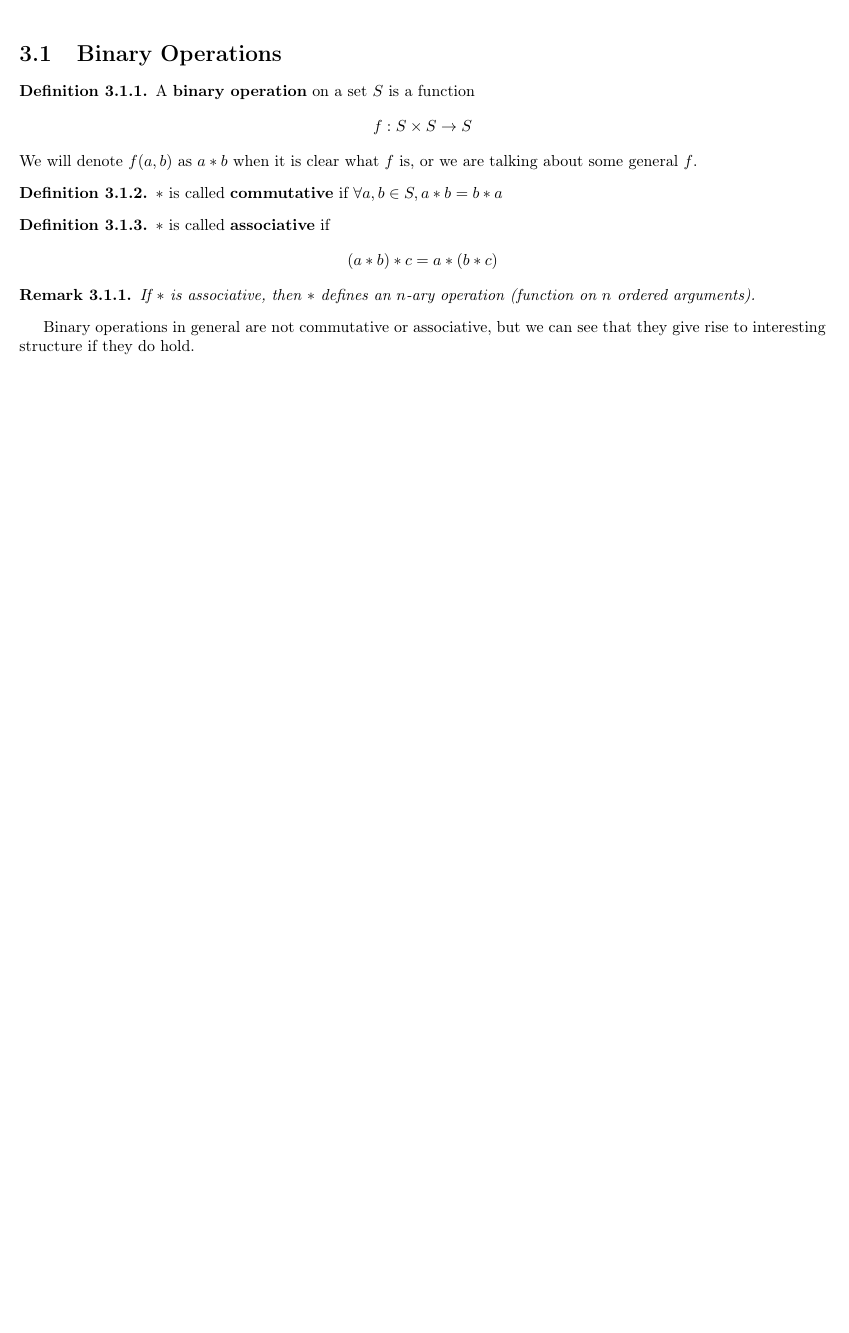
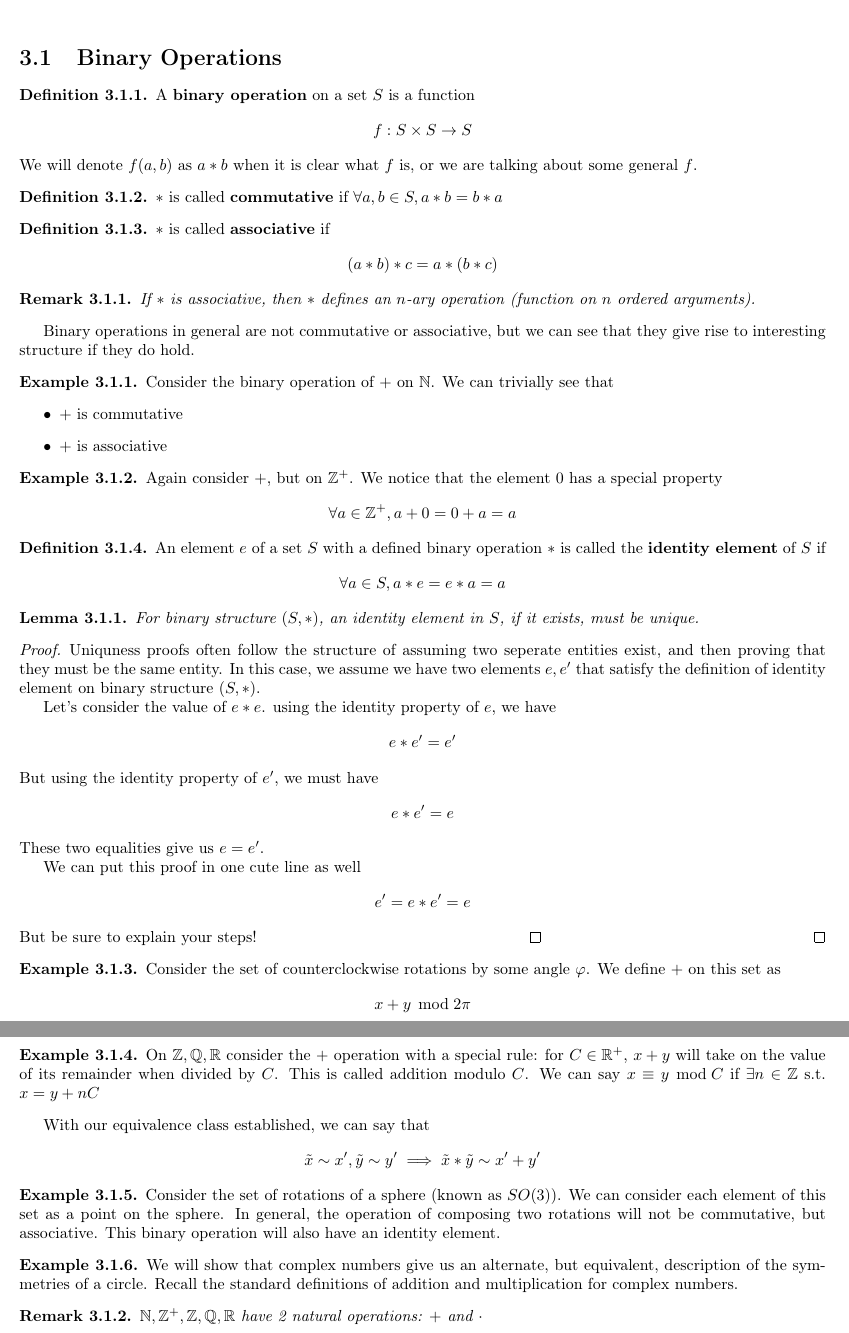
Before and after one commit to jmonga-1675/notes, a LaTeX thesis (MATH_H113/lecture_notes.tex): part of page 7 of 7 before the commit and two parts of pages 7 and 8 of 8 after it, the two joined at a grey line, cut so that both start at the same text, the shorter picture padded with empty space. The pictures show the PDF file MATH_H113/lecture_notes.pdf that the author committed with the source.

Commit message:
notes for today

```diff
--- a/MATH_H113/lecture_notes.tex
+++ b/MATH_H113/lecture_notes.tex
@@ -174,6 +174,87 @@ With a notion of functions and their properties, we can start talking about set
 
 Binary operations in general are not commutative or associative, but we can see that they give rise to interesting structure if they do hold.
 
+% I missed some things Frenkel was saying about importance of associativity
+
+\begin{example}
+    Consider the binary operation of $+$ on $\mathbb{N}$. We can trivially see that
+    \begin{itemize}
+        \item $+$ is commutative
+        \item $+$ is associative
+    \end{itemize}
+\end{example}
+
+\begin{example}
+    Again consider $+$, but on $\mathbb{Z}^+$. We notice that the element $0$ has a special property
+    \begin{equation*}
+        \forall a \in \mathbb{Z}^+, a + 0 = 0 + a = a
+    \end{equation*}
+\end{example}
+
+\begin{definition}
+    An element $e$ of a set $S$ with a defined binary operation $*$ is called the \textbf{identity element} of $S$ if
+    \begin{equation*}
+        \forall a \in S, a * e = e * a = a
+    \end{equation*}
+\end{definition}
+
+\begin{lemma}
+    For binary structure $(S, *)$, an identity element in $S$, if it exists, must be unique.
+\end{lemma}
+
+\begin{proof}
+    Uniquness proofs often follow the structure of assuming two seperate entities exist, and then proving that they must be the same entity. In this case, we assume we have two elements $e, e'$ that satisfy the definition of identity element on binary structure $(S, *)$.
+
+    Let's consider the value of $e * e$. using the identity property of $e$, we have \begin{equation*}
+        e * e' = e'
+    \end{equation*}
+    But using the identity property of $e'$, we must have
+    \begin{equation*}
+        e * e' = e
+    \end{equation*}
+    These two equalities give us $e = e'$.
+
+    We can put this proof in one cute line as well
+    \begin{equation*}
+        e' = e * e' = e
+    \end{equation*}
+    But be sure to explain your steps!
+    \qed
+\end{proof}
+
+\begin{example}
+    Consider the set of counterclockwise rotations by some angle $\varphi$.
+    % I missed something he was talking about
+    We define $+$ on this set as
+    \begin{equation*}
+        x + y \, \bmod 2 \pi
+    \end{equation*}
+\end{example}
+
+\begin{example}
+    On $\mathbb{Z}, \mathbb{Q}, \mathbb{R}$ consider the $+$ operation with a special rule: for $C \in \mathbb{R}^+$, $x + y$ will take on the value of its remainder when divided by $C$. This is called addition modulo $C$. We can say $x \equiv y \, \bmod C$ if $\exists n \in \mathbb{Z}$ s.t. $x = y + n C$
+\end{example}
+
+% definition of equivalence relation, explain how mod is one
+% I missed some things about partitions, equivalence classes, and residue classes
+With our equivalence class established, we can say that
+\begin{equation*}
+    \tilde{x} \sim x', \tilde{y} \sim y' \implies \tilde{x} * \tilde{y} \sim x' + y'
+\end{equation*}
+% need to clarify if this is just for mod or in general
+
+\begin{example}
+    Consider the set of rotations of a sphere (known as $SO(3)$). We can consider each element of this set as a point on the sphere. In general, the operation of composing two rotations will not be commutative, but associative. This binary operation will also have an identity element.
+\end{example}
+
+\begin{example}
+    We will show that complex numbers give us an alternate, but equivalent, description of the symmetries of a circle. Recall the standard definitions of addition and multiplication for complex numbers.
+    % Define addition and multiplication for complex numbers
+
+    \begin{remark}
+        $\mathbb{N}, \mathbb{Z}^+, \mathbb{Z}, \mathbb{Q}, \mathbb{R}$ have 2 natural operations: $+$ and $\cdot$
+    \end{remark}
+\end{example}
 
 
 \end{document}
```
Also changed, not shown: MATH_H113/lecture_notes.pdf.
